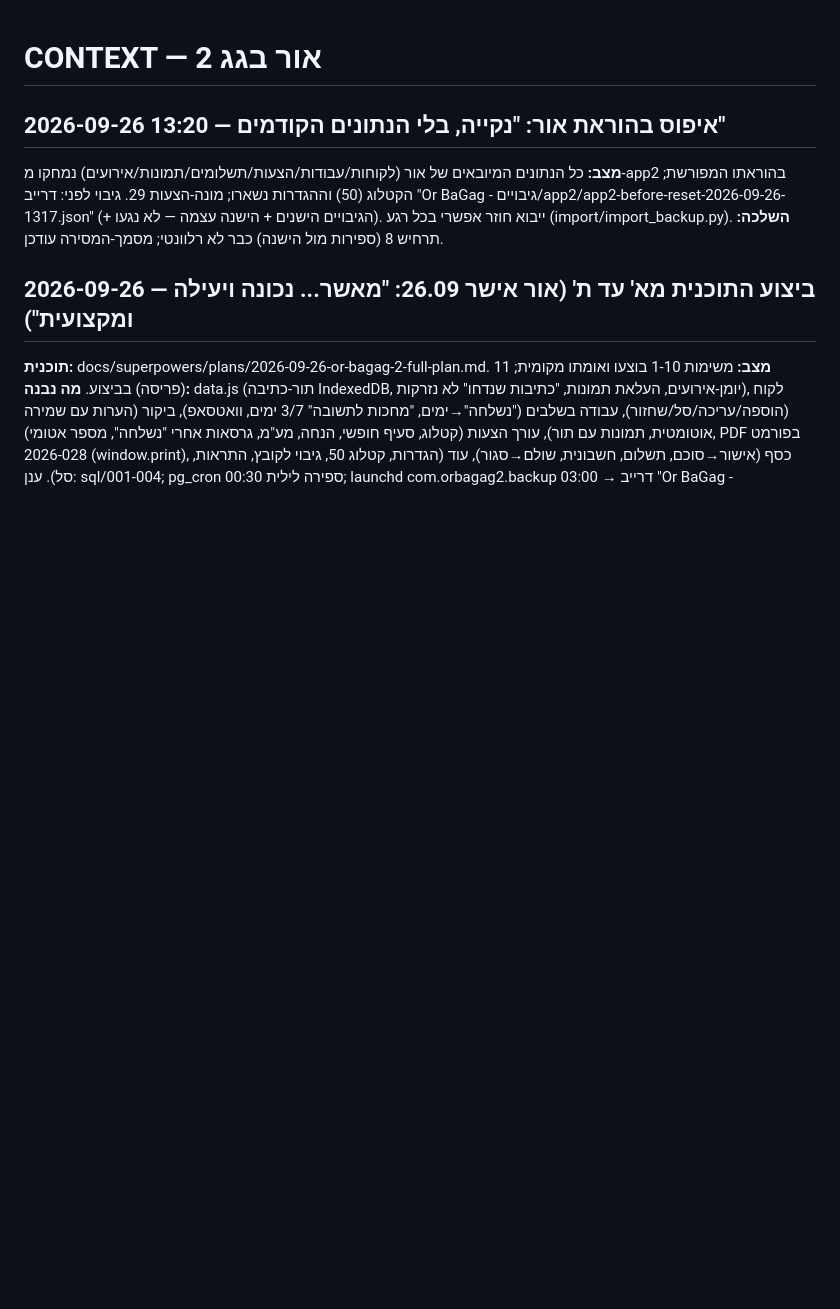
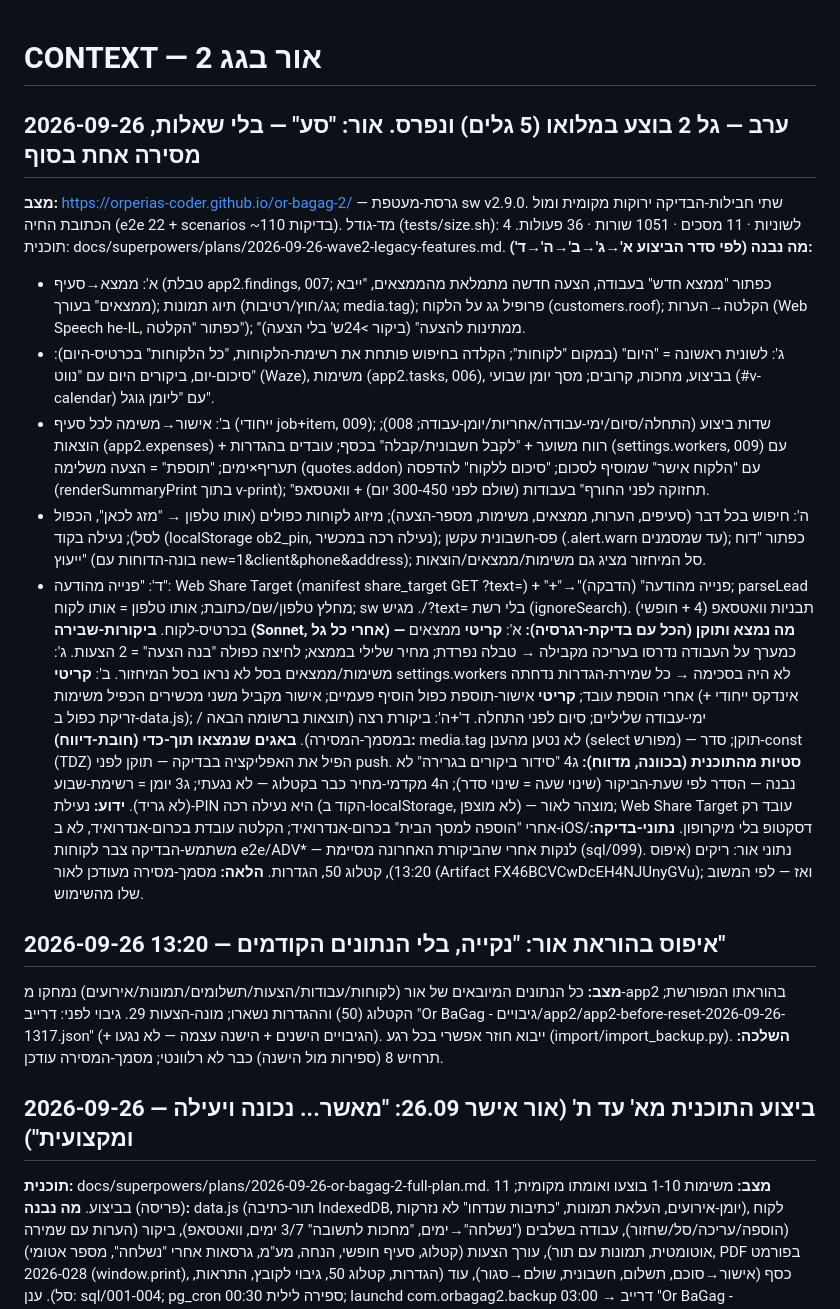
Before and after one commit to orperias-coder/or-bagag-2, a Markdown page: CONTEXT.md, the part around the change. Drawn GitHub-style; blank space fills up the shorter version.

Commit message:
CONTEXT: רשומת גל 2
Co-Authored-By: Claude Fable 5.1 <noreply@anthropic.com>

```diff
--- a/CONTEXT.md
+++ b/CONTEXT.md
@@ -1,4 +1,22 @@
 # CONTEXT — אור בגג 2
+
+## 2026-09-26 ערב — גל 2 בוצע במלואו (5 גלים) ונפרס. אור: "סע" — בלי שאלות, מסירה אחת בסוף
+**מצב:** https://orperias-coder.github.io/or-bagag-2/ — גרסת-מעטפת sw v2.9.0. שתי חבילות-הבדיקה ירוקות מקומית ומול הכתובת החיה (e2e 22 + scenarios ~110 בדיקות).
+מד-גודל (tests/size.sh): 4 לשוניות · 11 מסכים · 1051 שורות · 36 פעולות. תוכנית: docs/superpowers/plans/2026-09-26-wave2-legacy-features.md.
+**מה נבנה (לפי סדר הביצוע א'→ג'→ב'→ה'→ד'):**
+- א': ממצא→סעיף (טבלת app2.findings, 007; כפתור "ממצא חדש" בעבודה, הצעה חדשה מתמלאת מהממצאים, "ייבא ממצאים" בעורך); תיוג תמונות (גג/חוץ/רטיבות; media.tag); פרופיל גג על הלקוח (customers.roof); הקלטה→הערות (Web Speech he-IL, כפתור "הקלטה"); "ממתינות להצעה" (ביקור >24ש' בלי הצעה).
+- ג': לשונית ראשונה = "היום" (במקום "לקוחות"; הקלדה בחיפוש פותחת את רשימת-הלקוחות, "כל הלקוחות" בכרטיס-היום): סיכום-יום, ביקורים היום עם "נווט" (Waze), משימות (app2.tasks, 006), בביצוע, מחכות, קרובים; מסך יומן שבועי (#v-calendar) עם "ליומן גוגל".
+- ב': אישור→משימה לכל סעיף (ייחודי job+item, 009); שדות ביצוע (התחלה/סיום/ימי-עבודה/אחריות/יומן-עבודה; 008); הוצאות (app2.expenses) + רווח משוער + "לקבל חשבונית/קבלה" בכסף; עובדים בהגדרות (settings.workers, 009) עם תעריף×ימים; "תוספת" = הצעה משלימה (quotes.addon) עם "הלקוח אישר" שמוסיף לסכום; "סיכום ללקוח" להדפסה (renderSummaryPrint בתוך v-print); "תחזוקה לפני החורף" בעבודות (שולם לפני 300-450 יום) + וואטסאפ.
+- ה': חיפוש בכל דבר (סעיפים, הערות, ממצאים, משימות, מספר-הצעה); מיזוג לקוחות כפולים (אותו טלפון → "מזג לכאן", הכפול לסל); נעילה בקוד (localStorage ob2_pin, נעילה רכה במכשיר); פס-חשבונית עקשן (.alert.warn עד שמסמנים); כפתור "דוח ייעוץ" (בונה-הדוחות עם new=1&client&phone&address); סל המיחזור מציג גם משימות/ממצאים/הוצאות.
+- ד': "פנייה מהודעה": Web Share Target (manifest share_target GET ?text=) + "+"→"פנייה מהודעה" (הדבקה); parseLead מחלץ טלפון/שם/כתובת; אותו טלפון = אותו לקוח; sw מגיש ./?text= בלי רשת (ignoreSearch). תבניות וואטסאפ (4 + חופשי) בכרטיס-לקוח.
+**ביקורות-שבירה (Sonnet, אחרי כל גל) — מה נמצא ותוקן (הכל עם בדיקת-רגרסיה):** א': **קריטי** ממצאים כמערך על העבודה נדרסו בעריכה מקבילה → טבלה נפרדת; מחיר שלילי בממצא; לחיצה כפולה "בנה הצעה" = 2 הצעות.
+ג': משימות/ממצאים בסל לא נראו בסל המיחזור. ב': **קריטי** settings.workers לא היה בסכימה → כל שמירת-הגדרות נדחתה אחרי הוספת עובד; **קריטי** אישור-תוספת כפול הוסיף פעמיים; אישור מקביל משני מכשירים הכפיל משימות (אינדקס ייחודי + זריקת כפול ב-data.js); ימי-עבודה שליליים; סיום לפני התחלה.
+ד'+ה': ביקורת רצה (תוצאות ברשומה הבאה / במסמך-המסירה).
+**באגים שנמצאו תוך-כדי (חובת-דיווח):** media.tag לא נטען מהענן (select מפורש) — תוקן; סדר-const (TDZ) הפיל את האפליקציה בבדיקה — תוקן לפני push.
+**סטיות מהתוכנית (בכוונה, מדווח):** ג4 "סידור ביקורים בגרירה" לא נבנה — הסדר לפי שעת-הביקור (שינוי שעה = שינוי סדר); ה4 מקדמי-מחיר כבר בקטלוג — לא נגעתי; ג3 יומן = רשימת-שבוע (לא גריד).
+**ידוע:** נעילת-PIN היא נעילה רכה (הקוד ב-localStorage, לא מוצפן) — מוצהר לאור; Web Share Target עובד רק אחרי "הוספה למסך הבית" בכרום-אנדרואיד; הקלטה עובדת בכרום-אנדרואיד, לא ב-iOS/דסקטופ בלי מיקרופון.
+**נתוני-בדיקה:** משתמש-הבדיקה צבר לקוחות e2e/ADV* — לנקות אחרי שהביקורת האחרונה מסיימת (sql/099). נתוני אור: ריקים (איפוס 13:20), קטלוג 50, הגדרות.
+**הלאה:** מסמך-מסירה מעודכן לאור (Artifact FX46BCVCwDcEH4NJUnyGVu); ואז — לפי המשוב שלו מהשימוש.
 
 ## 2026-09-26 13:20 — איפוס בהוראת אור: "נקייה, בלי הנתונים הקודמים"
 **מצב:** כל הנתונים המיובאים של אור (לקוחות/עבודות/הצעות/תשלומים/תמונות/אירועים) נמחקו מ-app2 בהוראתו המפורשת; הקטלוג (50) וההגדרות נשארו; מונה-הצעות 29.
```
